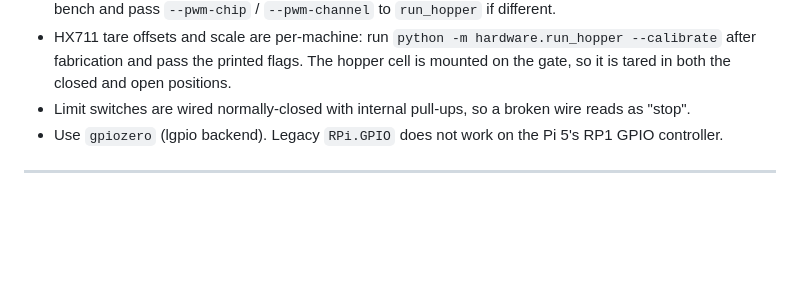
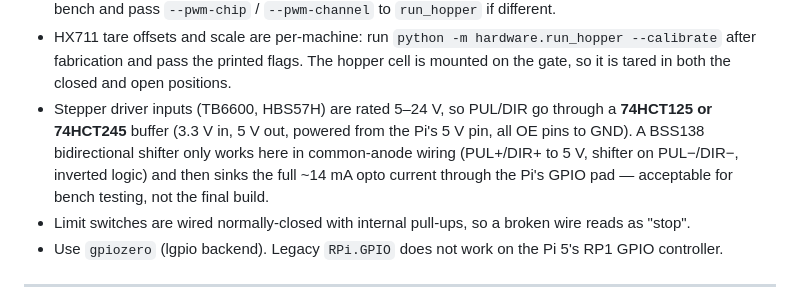
Before and after one commit to Dyle-Amby/CopraHeat_dashboard, a Markdown page: README.md, the part around the change. Drawn GitHub-style; blank space fills up the shorter version.

Commit message:
feat: Update README with stepper driver input requirements and calibration instructions

```diff
--- a/README.md
+++ b/README.md
@@ -181,6 +181,7 @@ Free: GPIO25 (pin 22). Reserved: GPIO2/3 (I²C), GPIO14/15 (UART), GPIO19 (kept
 - DHT22 is read through the kernel IIO driver, not a Python bit-bang library (unreliable on the Pi 5's RP1): add `dtoverlay=dht11,gpiopin=26` to `config.txt` — the `dht11` driver handles DHT22 as well.
 - The servo uses hardware PWM: add `dtoverlay=pwm-2chan` to `config.txt`, then confirm with `pinctrl get 18` and `ls /sys/class/pwm/`. GPIO18 is expected to be chip 2 / channel 2 on the Pi 5 — verify on the bench and pass `--pwm-chip` / `--pwm-channel` to `run_hopper` if different.
 - HX711 tare offsets and scale are per-machine: run `python -m hardware.run_hopper --calibrate` after fabrication and pass the printed flags. The hopper cell is mounted on the gate, so it is tared in both the closed and open positions.
+- Stepper driver inputs (TB6600, HBS57H) are rated 5–24 V, so PUL/DIR go through a **74HCT125 or 74HCT245** buffer (3.3 V in, 5 V out, powered from the Pi's 5 V pin, all OE pins to GND). A BSS138 bidirectional shifter only works here in common-anode wiring (PUL+/DIR+ to 5 V, shifter on PUL−/DIR−, inverted logic) and then sinks the full ~14 mA opto current through the Pi's GPIO pad — acceptable for bench testing, not the final build.
 - Limit switches are wired normally-closed with internal pull-ups, so a broken wire reads as "stop".
 - Use `gpiozero` (lgpio backend). Legacy `RPi.GPIO` does not work on the Pi 5's RP1 GPIO controller.
 
```
